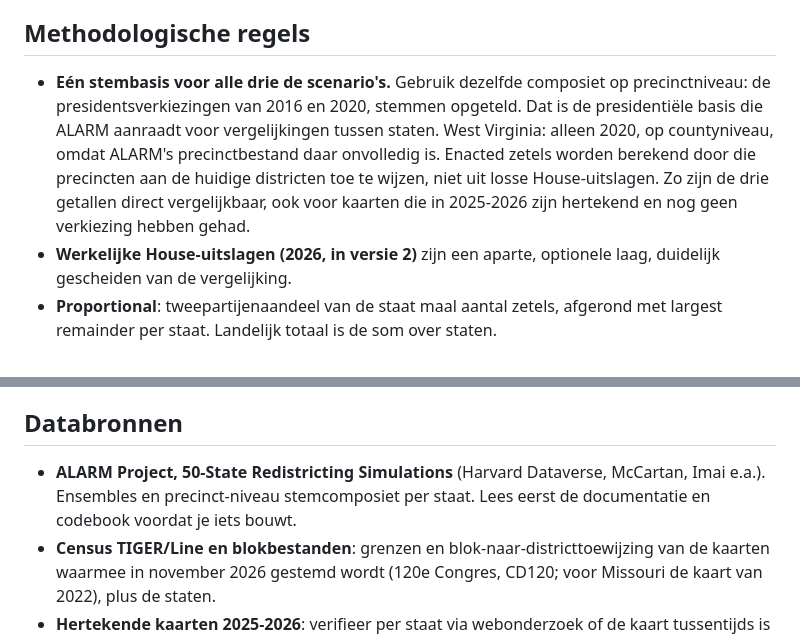
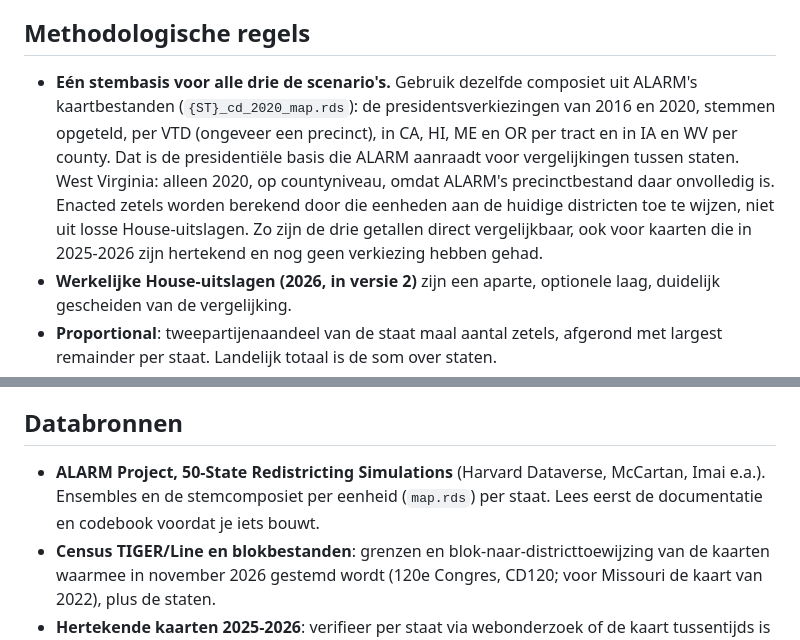
Before and after one commit to geodienst/Gerry, a Markdown page: CLAUDE.md, 2 parts joined by grey strips. GitHub-like rendering.

Commit message:
Make ALARM's map.rds the vote source in the spec
Owner decision of 2026-10-06: census-vest differed from the data behind
ALARM's ensembles in CA, ME, MI and NJ. Units are VTDs, tracts (CA HI ME OR)
or counties (IA WV); tract votes are spread over blocks with census-vest
block weights. Adds the VAP/pop check, the reference relabel (OR) and the
expected TN method-check exceedance.

```diff
--- a/CLAUDE.md
+++ b/CLAUDE.md
@@ -14,7 +14,7 @@ De rangorde tussen de drie wordt niet vooraf aangenomen. De data bepaalt per sta
 
 ## Methodologische regels
 
-- **Eén stembasis voor alle drie de scenario's.** Gebruik dezelfde composiet op precinctniveau: de presidentsverkiezingen van 2016 en 2020, stemmen opgeteld. Dat is de presidentiële basis die ALARM aanraadt voor vergelijkingen tussen staten. West Virginia: alleen 2020, op countyniveau, omdat ALARM's precinctbestand daar onvolledig is. Enacted zetels worden berekend door die precincten aan de huidige districten toe te wijzen, niet uit losse House-uitslagen. Zo zijn de drie getallen direct vergelijkbaar, ook voor kaarten die in 2025-2026 zijn hertekend en nog geen verkiezing hebben gehad.
+- **Eén stembasis voor alle drie de scenario's.** Gebruik dezelfde composiet uit ALARM's kaartbestanden (`{ST}_cd_2020_map.rds`): de presidentsverkiezingen van 2016 en 2020, stemmen opgeteld, per VTD (ongeveer een precinct), in CA, HI, ME en OR per tract en in IA en WV per county. Dat is de presidentiële basis die ALARM aanraadt voor vergelijkingen tussen staten. West Virginia: alleen 2020, op countyniveau, omdat ALARM's precinctbestand daar onvolledig is. Enacted zetels worden berekend door die eenheden aan de huidige districten toe te wijzen, niet uit losse House-uitslagen. Zo zijn de drie getallen direct vergelijkbaar, ook voor kaarten die in 2025-2026 zijn hertekend en nog geen verkiezing hebben gehad.
 - **Werkelijke House-uitslagen (2026, in versie 2)** zijn een aparte, optionele laag, duidelijk gescheiden van de vergelijking.
 - **Proportional**: tweepartijenaandeel van de staat maal aantal zetels, afgerond met largest remainder per staat. Landelijk totaal is de som over staten.
 - **Neutral baseline**: mediaan plus 5e tot 95e percentiel van het aantal Democratische zetels over het ensemble. Rapporteer ook het percentiel van de enacted kaart binnen het ensemble.
@@ -25,7 +25,7 @@ De rangorde tussen de drie wordt niet vooraf aangenomen. De data bepaalt per sta
 
 ## Databronnen
 
-- **ALARM Project, 50-State Redistricting Simulations** (Harvard Dataverse, McCartan, Imai e.a.). Ensembles en precinct-niveau stemcomposiet per staat. Lees eerst de documentatie en codebook voordat je iets bouwt.
+- **ALARM Project, 50-State Redistricting Simulations** (Harvard Dataverse, McCartan, Imai e.a.). Ensembles en de stemcomposiet per eenheid (`map.rds`) per staat. Lees eerst de documentatie en codebook voordat je iets bouwt.
 - **Census TIGER/Line en blokbestanden**: grenzen en blok-naar-districttoewijzing van de kaarten waarmee in november 2026 gestemd wordt (120e Congres, CD120; voor Missouri de kaart van 2022), plus de staten.
 - **Hertekende kaarten 2025-2026**: verifieer per staat via webonderzoek of de kaart tussentijds is gewijzigd. De pijplijn gebruikt de blokbestanden van Census; vergelijk die eenmalig met de officiële shapefile of block assignment file van de staat. Houd een tabel bij in `data/sources.md` met per staat: bron, datum, status (In effect, Challenged, Blocked, At-large).
 - **Kruiscontrole**: PlanScore en Dave's Redistricting App voor een handvol staten.
```
Also changed, not shown: 1 other file.
